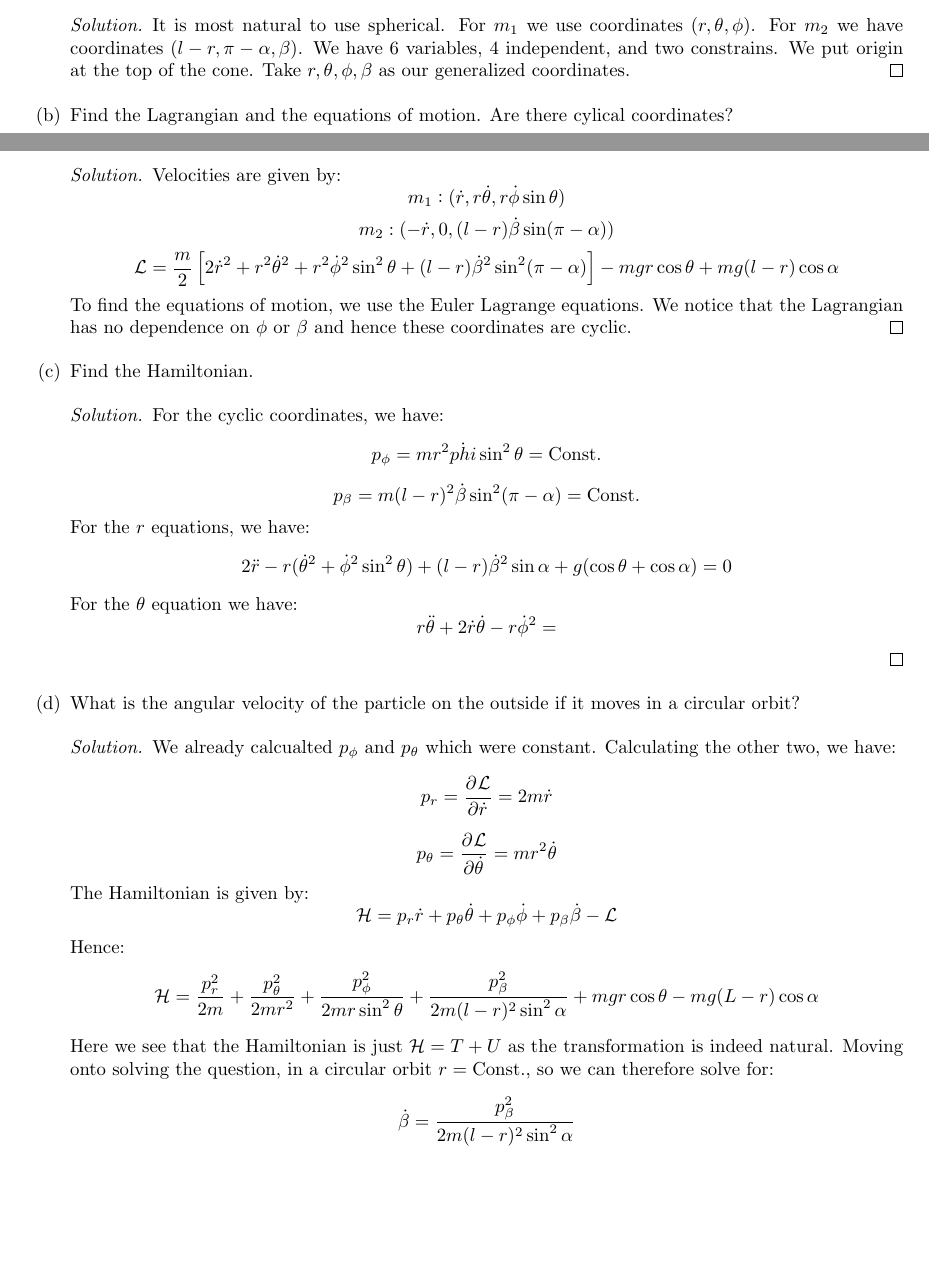
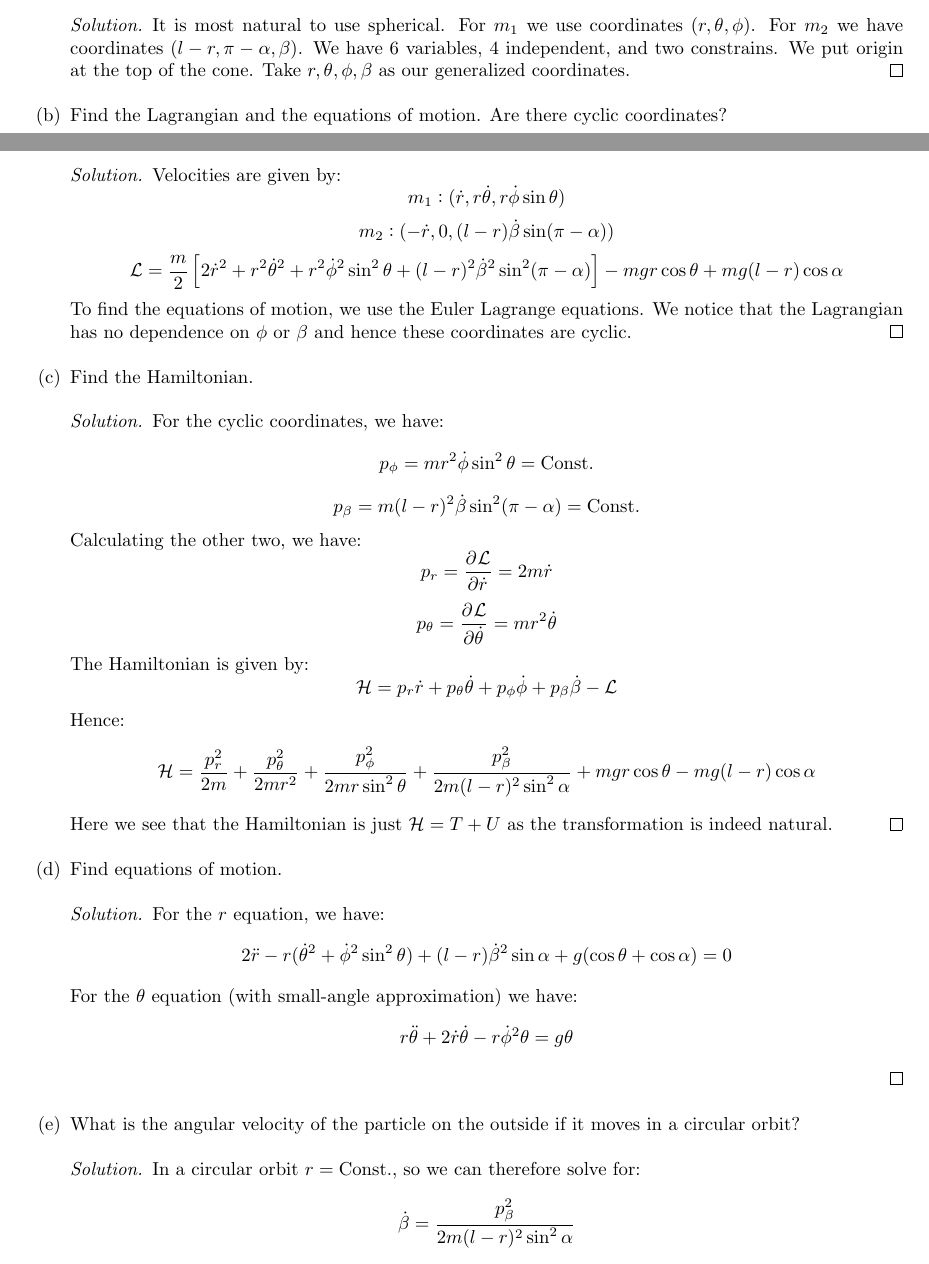
Before and after one commit to RioWeil/PHYS306-notes, a LaTeX document (PHYS306Notes.tex, which reads Lecture-35/Lecture-Notes-35.tex): two parts of pages 133 and 134 of 142 before the commit and two parts of pages 133 and 134 of 143 after it, joined at a grey line, cut so that both start at the same text, the shorter picture padded with empty space. Compiled offline with pdfLaTeX.

Commit message:
Fix some more typos

```diff
--- a/Lecture-35/Lecture-Notes-35.tex
+++ b/Lecture-35/Lecture-Notes-35.tex
@@ -31,34 +31,38 @@ Two equal masses are connected by a string of length $l$ that runs through the t
     \begin{s}
     It is most natural to use spherical. For $m_1$ we use coordinates $(r, \theta, \phi)$. For $m_2$ we have coordinates $(l - r, \pi - \alpha, \beta)$. We have 6 variables, 4 independent, and two constrains. We put origin at the top of the cone. Take $r, \theta, \phi, \beta$ as our generalized coordinates.
     \end{s}
-    \item Find the Lagrangian and the equations of motion. Are there cylical coordinates?
+    \item Find the Lagrangian and the equations of motion. Are there cyclic coordinates?
     \begin{s}
     Velocities are given by:
     \[m_1: (\dot{r}, r\dot{\theta}, r\dot{\phi}\sin\theta)\]
     \[m_2: (-\dot{r}, 0, (l-r)\dot{\beta}\sin(\pi - \alpha))\]
-    \[\LL = \frac{m}{2}\left[2\dot{r}^2 + r^2\dot{\theta}^2 + r^2\dot{\phi}^2\sin^2\theta + (l-r)\dot{\beta}^2\sin^2(\pi - \alpha)\right] - mgr\cos\theta + mg(l-r)\cos\alpha\]
+    \[\LL = \frac{m}{2}\left[2\dot{r}^2 + r^2\dot{\theta}^2 + r^2\dot{\phi}^2\sin^2\theta + (l-r)^2\dot{\beta}^2\sin^2(\pi - \alpha)\right] - mgr\cos\theta + mg(l-r)\cos\alpha\]
     To find the equations of motion, we use the Euler Lagrange equations. We notice that the Lagrangian has no dependence on $\phi$ or $\beta$ and hence these coordinates are cyclic.
     \end{s}
     \item Find the Hamiltonian.
     \begin{s}
     For the cyclic coordinates, we have:
-    \[p_\phi = mr^2\dot{phi}\sin^2\theta = \text{Const.}\]
+    \[p_\phi = mr^2\dot{\phi}\sin^2\theta = \text{Const.}\]
     \[p_\beta = m(l-r)^2\dot{\beta}\sin^2(\pi - \alpha) = \text{Const.}\]
-    For the $r$ equations, we have:
-    \[2\ddot{r} - r(\dot{\theta}^2 + \dot{\phi}^2\sin^2\theta) + (l-r)\dot{\beta}^2\sin\alpha + g(\cos\theta + \cos\alpha) = 0\]
-    For the $\theta$ equation we have:
-    \[r\ddot{\theta} + 2\dot{r}\dot{\theta} - r\dot{\phi}^2 = \]
-    \end{s}
-    \item What is the angular velocity of the particle on the outside if it moves in a circular orbit?
-    \begin{s}
-    We already calcualted $p_\phi$ and $p_\theta$ which were constant. Calculating the other two, we have:
+    Calculating the other two, we have:
     \[p_r = \dpd{\LL}{\dot{r}} = 2m\dot{r}\]
     \[p_\theta = \dpd{\LL}{\dot{\theta}} = mr^2\dot{\theta}\]
     The Hamiltonian is given by:
     \[\HH = p_r\dot{r} + p_\theta\dot{\theta} + p_\phi\dot{\phi} + p_\beta\dot{\beta} - \LL\]
     Hence:
-    \[\HH = \frac{p_r^2}{2m} + \frac{p_\theta^2}{2mr^2} + \frac{p_\phi^2}{2mr\sin^2\theta} + \frac{p_\beta^2}{2m(l-r)^2\sin^2\alpha} + mgr\cos\theta - mg(L-r)\cos\alpha\]
-    Here we see that the Hamiltonian is just $\HH = T + U$ as the transformation is indeed natural. Moving onto solving the question, in a circular orbit $r = \text{Const.}$, so we can therefore solve for:
+    \[\HH = \frac{p_r^2}{2m} + \frac{p_\theta^2}{2mr^2} + \frac{p_\phi^2}{2mr\sin^2\theta} + \frac{p_\beta^2}{2m(l-r)^2\sin^2\alpha} + mgr\cos\theta - mg(l-r)\cos\alpha\]
+    Here we see that the Hamiltonian is just $\HH = T + U$ as the transformation is indeed natural.
+    \end{s}
+	\item Find equations of motion.
+	\begin{s}
+	For the $r$ equation, we have:
+	\[2\ddot{r} - r(\dot{\theta}^2 + \dot{\phi}^2\sin^2\theta) + (l-r)\dot{\beta}^2\sin\alpha + g(\cos\theta + \cos\alpha) = 0\]
+	For the $\theta$ equation (with small-angle approximation) we have:
+	\[r\ddot{\theta} + 2\dot{r}\dot{\theta} - r\dot{\phi}^2\theta = g\theta\]
+	\end{s}
+    \item What is the angular velocity of the particle on the outside if it moves in a circular orbit?
+    \begin{s}
+    In a circular orbit $r = \text{Const.}$, so we can therefore solve for:
     \[\dot{\beta} = \frac{p_\beta^2}{2m(l-r)^2\sin^2\alpha}\]
     \end{s}
 \end{enumerate}
```
Also changed, not shown: Formula-Sheet/Formula-Sheet.tex (+1 -1 lines), Lecture-5/Worksheet-5.tex (+1 -1 lines).
